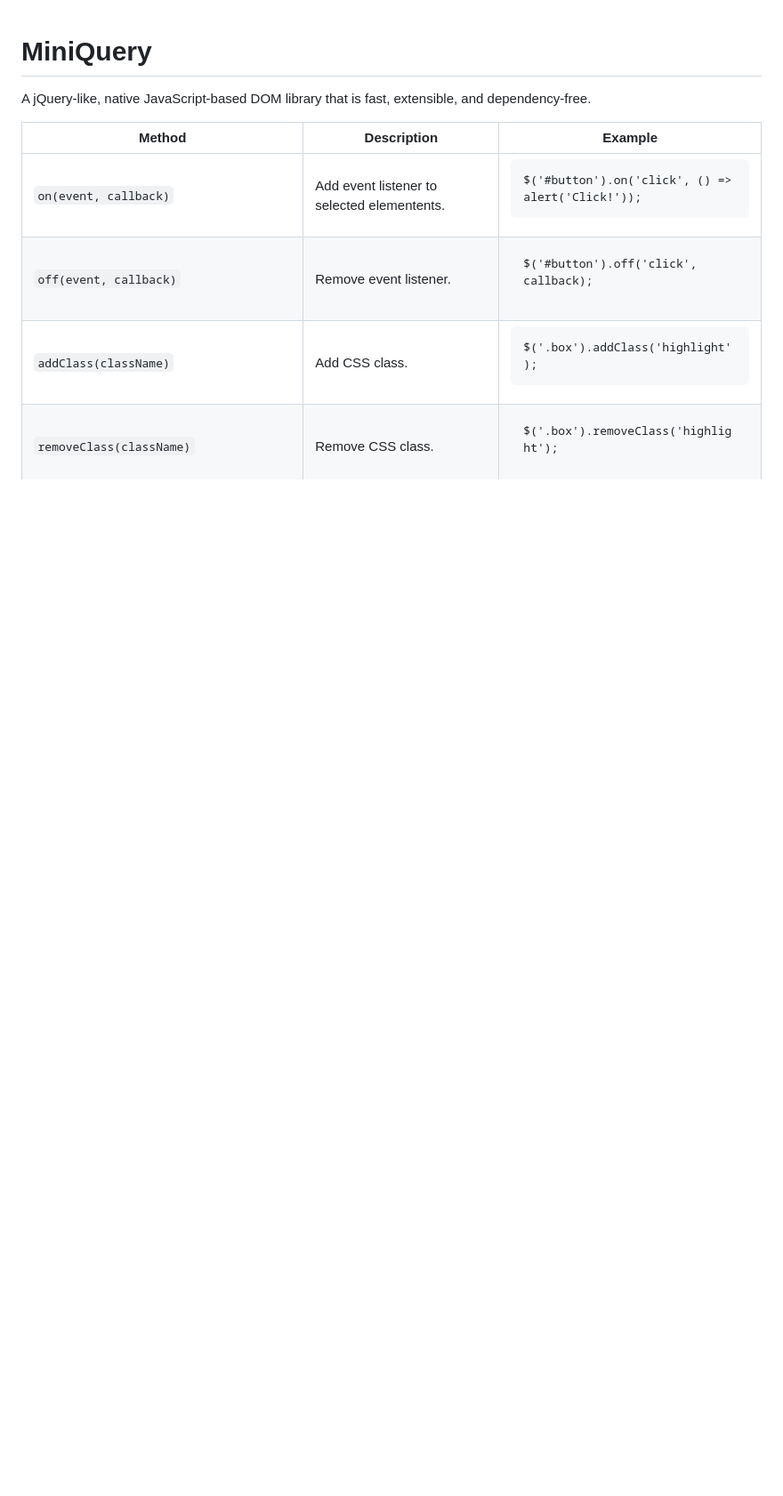
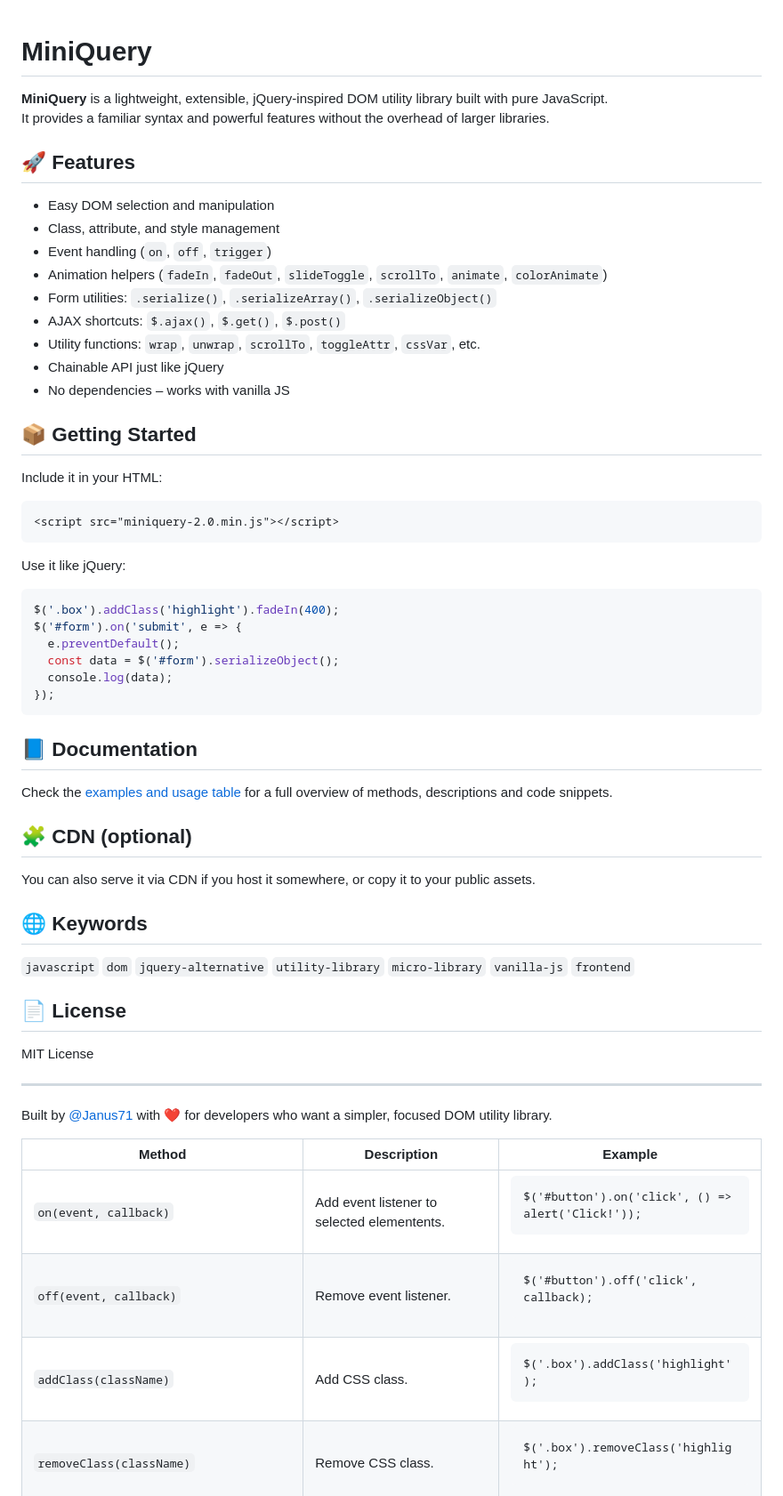
Before and after one commit to Janus71/MiniQuery, a Markdown page: README.md, the part around the change. Shown: that part at 89% size. Drawn GitHub-style; blank space fills up the shorter version.

Commit message:
Update README.md
javascript
dom
vanilla-js
jquery-alternative
utility-library
micro-library
frontend

````diff
--- a/README.md
+++ b/README.md
@@ -1,5 +1,58 @@
 # MiniQuery
-A jQuery-like, native JavaScript-based DOM library that is fast, extensible, and dependency-free.
+
+**MiniQuery** is a lightweight, extensible, jQuery-inspired DOM utility library built with pure JavaScript.
+It provides a familiar syntax and powerful features without the overhead of larger libraries.
+
+## 🚀 Features
+
+- Easy DOM selection and manipulation
+- Class, attribute, and style management
+- Event handling (`on`, `off`, `trigger`)
+- Animation helpers (`fadeIn`, `fadeOut`, `slideToggle`, `scrollTo`, `animate`, `colorAnimate`)
+- Form utilities: `.serialize()`, `.serializeArray()`, `.serializeObject()`
+- AJAX shortcuts: `$.ajax()`, `$.get()`, `$.post()`
+- Utility functions: `wrap`, `unwrap`, `scrollTo`, `toggleAttr`, `cssVar`, etc.
+- Chainable API just like jQuery
+- No dependencies – works with vanilla JS
+
+## 📦 Getting Started
+
+Include it in your HTML:
+
+```html
+<script src="miniquery-2.0.min.js"></script>
+```
+
+Use it like jQuery:
+
+```javascript
+$('.box').addClass('highlight').fadeIn(400);
+$('#form').on('submit', e => {
+  e.preventDefault();
+  const data = $('#form').serializeObject();
+  console.log(data);
+});
+```
+
+## 📘 Documentation
+
+Check the [examples and usage table](docs/table.html) for a full overview of methods, descriptions and code snippets.
+
+## 🧩 CDN (optional)
+
+You can also serve it via CDN if you host it somewhere, or copy it to your public assets.
+
+## 🌐 Keywords
+
+`javascript` `dom` `jquery-alternative` `utility-library` `micro-library` `vanilla-js` `frontend`
+
+## 📄 License
+
+MIT License
+
+---
+
+Built by [@Janus71](https://github.com/Janus71) with ❤️ for developers who want a simpler, focused DOM utility library.
 
 <table>
 <thead>
````
